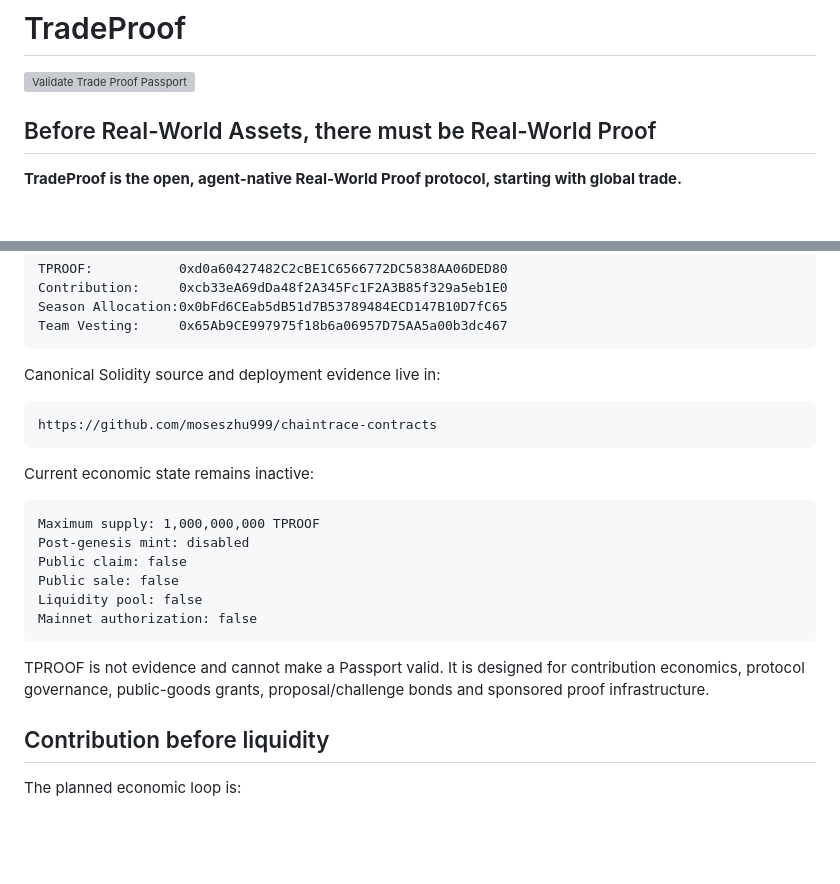
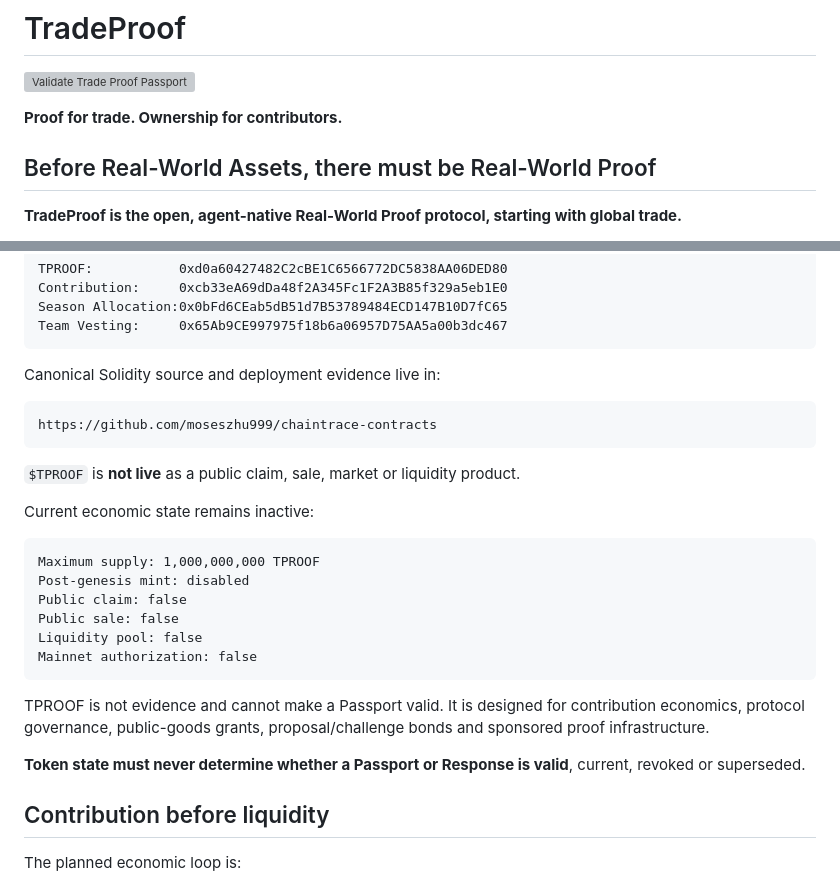
Before and after one commit to moseszhu999/trade-proof-passport, a Markdown page: README.md, 2 parts joined by grey strips. GitHub-like rendering; blank space fills up the shorter version; grey boxes are pictures that could not be loaded.

Commit message:
docs: preserve product and Token boundary invariants

````diff
--- a/README.md
+++ b/README.md
@@ -1,6 +1,8 @@
 # TradeProof
 
 [![Validate Trade Proof Passport](https://github.com/moseszhu999/trade-proof-passport/actions/workflows/validate.yml/badge.svg)](https://github.com/moseszhu999/trade-proof-passport/actions/workflows/validate.yml)
+
+**Proof for trade. Ownership for contributors.**
 
 ## Before Real-World Assets, there must be Real-World Proof
 
@@ -154,6 +156,8 @@ Canonical Solidity source and deployment evidence live in:
 https://github.com/moseszhu999/chaintrace-contracts
 ```
 
+`$TPROOF` is **not live** as a public claim, sale, market or liquidity product.
+
 Current economic state remains inactive:
 
 ```text
@@ -166,6 +170,8 @@ Mainnet authorization: false
 ```
 
 TPROOF is not evidence and cannot make a Passport valid. It is designed for contribution economics, protocol governance, public-goods grants, proposal/challenge bonds and sponsored proof infrastructure.
+
+**Token state must never determine whether a Passport or Response is valid**, current, revoked or superseded.
 
 ## Contribution before liquidity
 
````
